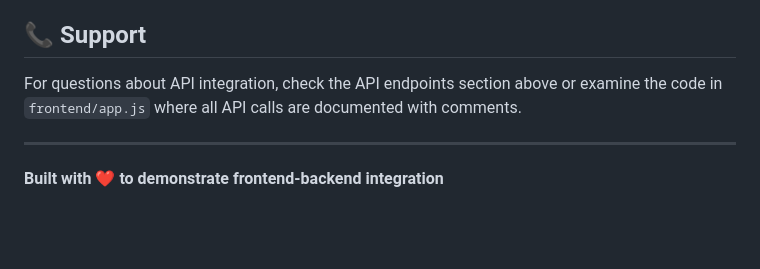
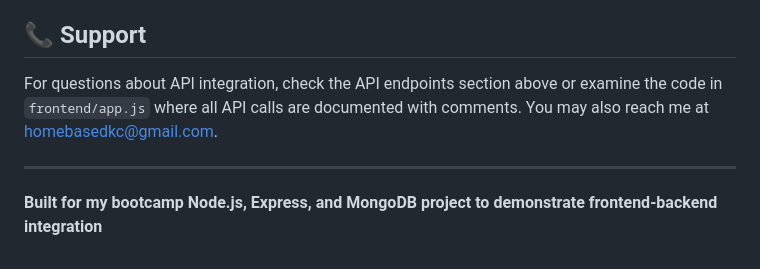
Before and after one commit to KnockoutCoder/marketplace-frontend-demo, a Markdown page: README.md, the part around the change. Drawn GitHub-style; blank space fills up the shorter version.

Commit message:
docs: update README with contact info and clarify project purpose
- Add contact email to Support section
- Update footer to specify bootcamp project (Node.js, Express, MongoDB)

```diff
--- a/README.md
+++ b/README.md
@@ -270,8 +270,8 @@ To use a different backend, simply update the `API_BASE` constant in `frontend/a
 
 ## 📞 Support
 
-For questions about API integration, check the API endpoints section above or examine the code in `frontend/app.js` where all API calls are documented with comments.
+For questions about API integration, check the API endpoints section above or examine the code in `frontend/app.js` where all API calls are documented with comments. You may also reach me at homebasedkc@gmail.com.
 
 ---
 
-**Built with ❤️ to demonstrate frontend-backend integration**
+**Built for my bootcamp Node.js, Express, and MongoDB project to demonstrate frontend-backend integration**
```
